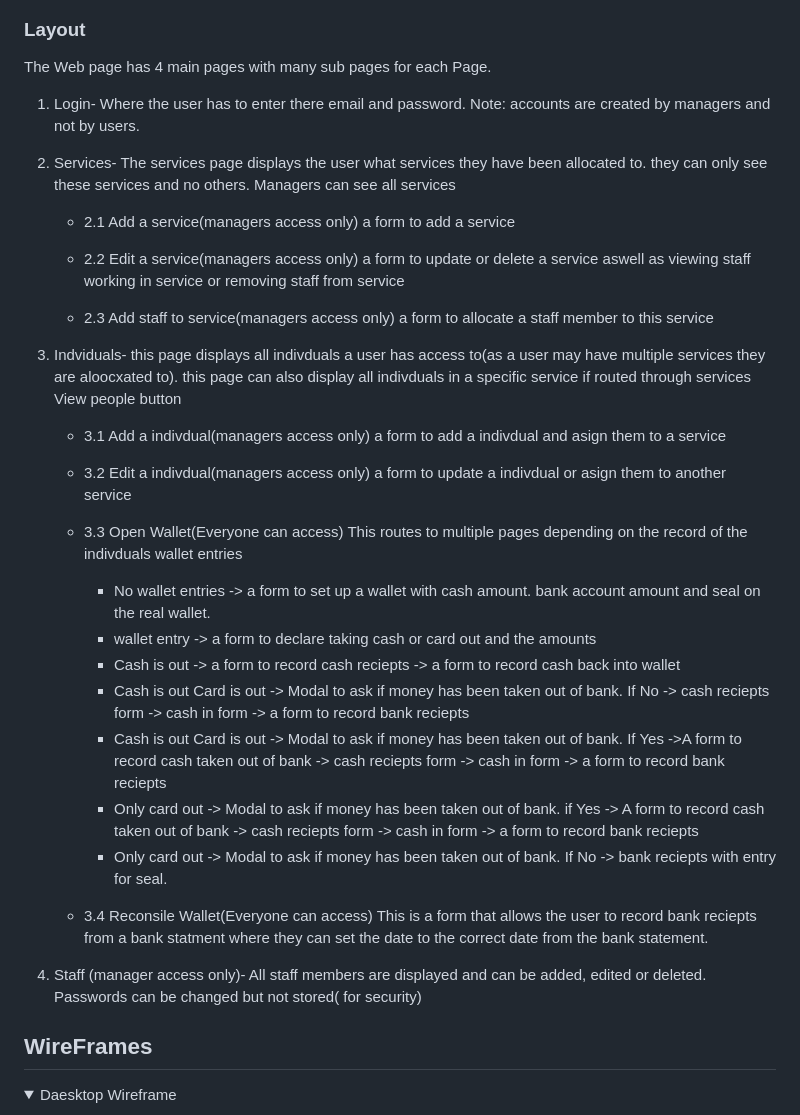
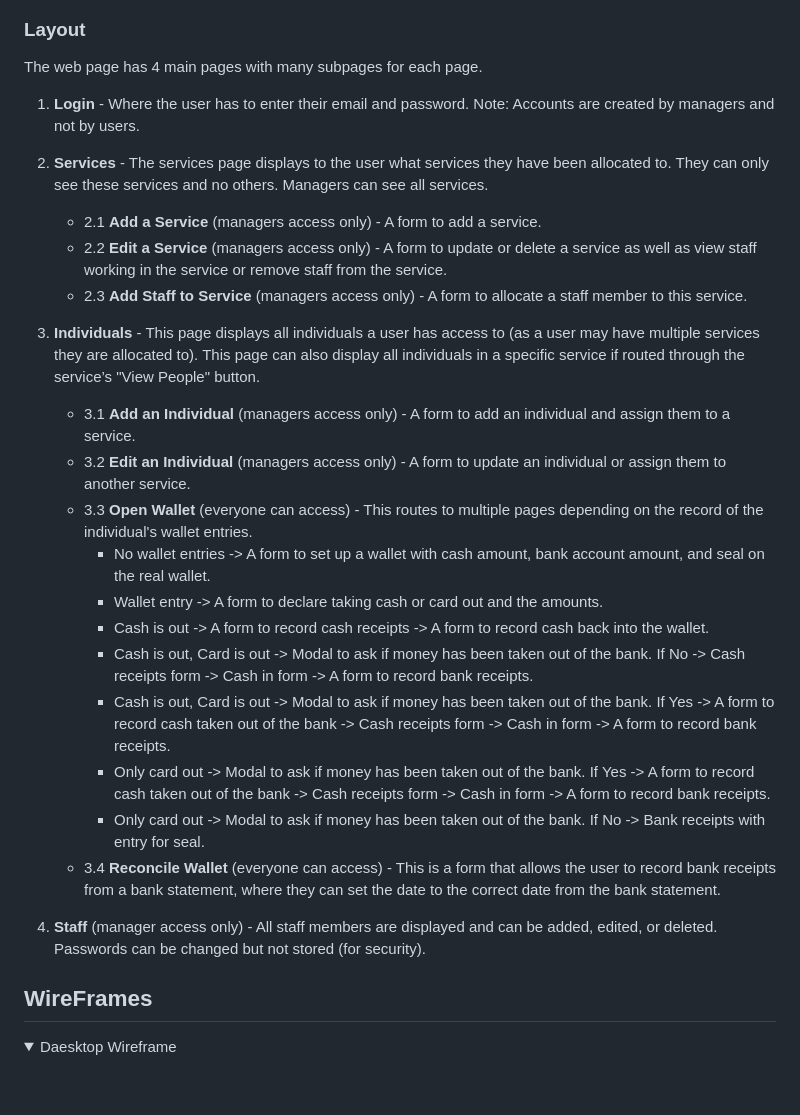
Before and after one commit to EthanTrout/financial-care, a Markdown page: README.md, the part around one of its changes. Drawn GitHub-style; folded sections open; blank space fills up the shorter version.

```diff
--- a/README.md
+++ b/README.md
@@ -277,34 +279,30 @@ Hft Website for Example:
 
 ### Layout
 
-The Web page has 4 main pages with many sub pages for each Page.
+The web page has 4 main pages with many subpages for each page.
 
-1. Login- Where the user has to enter there email and password. Note: accounts are created by managers and not by users.
+1. **Login** - Where the user has to enter their email and password. Note: Accounts are created by managers and not by users.
 
-2. Services- The services page displays the user what services they have been allocated to. they can only see these services and no others. Managers can see all services
-    - 2.1 Add a service(managers access only) a form to add a service
+2. **Services** - The services page displays to the user what services they have been allocated to. They can only see these services and no others. Managers can see all services.
+    - 2.1 **Add a Service** (managers access only) - A form to add a service.
+    - 2.2 **Edit a Service** (managers access only) - A form to update or delete a service as well as view staff working in the service or remove staff from the service.
+    - 2.3 **Add Staff to Service** (managers access only) - A form to allocate a staff member to this service.
 
-    - 2.2 Edit a service(managers access only) a form to update or delete a service aswell as viewing staff working in service or removing staff from service
+3. **Individuals** - This page displays all individuals a user has access to (as a user may have multiple services they are allocated to). This page can also display all individuals in a specific service if routed through the service’s "View People" button.
+    - 3.1 **Add an Individual** (managers access only) - A form to add an individual and assign them to a service.
+    - 3.2 **Edit an Individual** (managers access only) - A form to update an individual or assign them to another service.
+    - 3.3 **Open Wallet** (everyone can access) - This routes to multiple pages depending on the record of the individual's wallet entries.
+        - No wallet entries -> A form to set up a wallet with cash amount, bank account amount, and seal on the real wallet.
+        - Wallet entry -> A form to declare taking cash or card out and the amounts.
+        - Cash is out -> A form to record cash receipts -> A form to record cash back into the wallet.
+        - Cash is out, Card is out -> Modal to ask if money has been taken out of the bank. If No -> Cash receipts form -> Cash in form -> A form to record bank receipts.
+        - Cash is out, Card is out -> Modal to ask if money has been taken out of the bank. If Yes -> A form to record cash taken out of the bank -> Cash receipts form -> Cash in form -> A form to record bank receipts.
+        - Only card out -> Modal to ask if money has been taken out of the bank. If Yes -> A form to record cash taken out of the bank -> Cash receipts form -> Cash in form -> A form to record bank receipts.
+        - Only card out -> Modal to ask if money has been taken out of the bank. If No -> Bank receipts with entry for seal.
+    - 3.4 **Reconcile Wallet** (everyone can access) - This is a form that allows the user to record bank receipts from a bank statement, where they can set the date to the correct date from the bank statement.
 
-    - 2.3 Add staff to service(managers access only) a form to allocate a staff member to this service
+4. **Staff** (manager access only) - All staff members are displayed and can be added, edited, or deleted. Passwords can be changed but not stored (for security).
 
-3. Indviduals- this page displays all indivduals a user has access to(as a user may have multiple services they are aloocxated to). this page can also display all indivduals in a specific service if routed through services View people button
-    - 3.1 Add a indivdual(managers access only) a form to add a indivdual and asign them to a service
-
-    - 3.2 Edit a indivdual(managers access only) a form to update a indivdual or asign them to another service
-
-    - 3.3 Open Wallet(Everyone can access) This routes to multiple pages depending on the record of the indivduals wallet entries
-        - No wallet entries -> a form to set up a wallet with cash amount. bank account amount and seal on the real wallet.
-        - wallet entry -> a form to declare taking cash or card out and the amounts
-        - Cash is out -> a form to record cash reciepts -> a form to record cash back into wallet
-        - Cash is out Card is out -> Modal to ask if money has been taken out of bank. If No -> cash reciepts form -> cash in form -> a form to record bank reciepts
-        - Cash is out Card is out -> Modal to ask if money has been taken out of bank. If Yes ->A form to record cash taken out of bank -> cash reciepts form -> cash in form -> a form to record bank reciepts
-        - Only card out -> Modal to ask if money has been taken out of bank. if Yes -> A form to record cash taken out of bank -> cash reciepts form -> cash in form -> a form to record bank reciepts
-        - Only card out -> Modal to ask if money has been taken out of bank. If No -> bank reciepts with entry for seal.
-
-    - 3.4 Reconsile Wallet(Everyone can access) This is a form that allows the user to record bank reciepts from a bank statment where they can set the date to the correct date from the bank statement.
-
-4. Staff (manager access only)- All staff members are displayed and can be added, edited or deleted. Passwords can be changed but not stored( for security)
 
 ## WireFrames
 
```
Also changed, not shown: other parts of README.md (+27 -25 lines).
